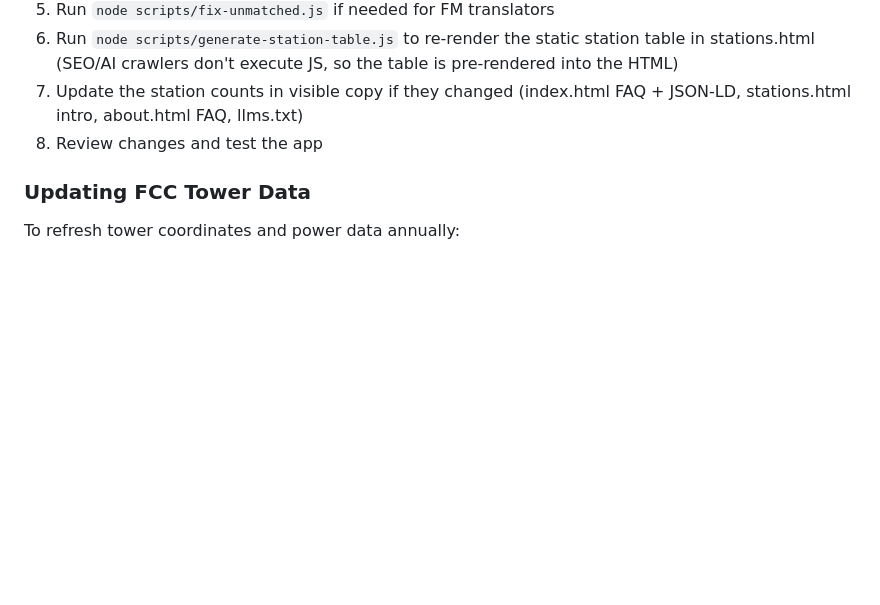
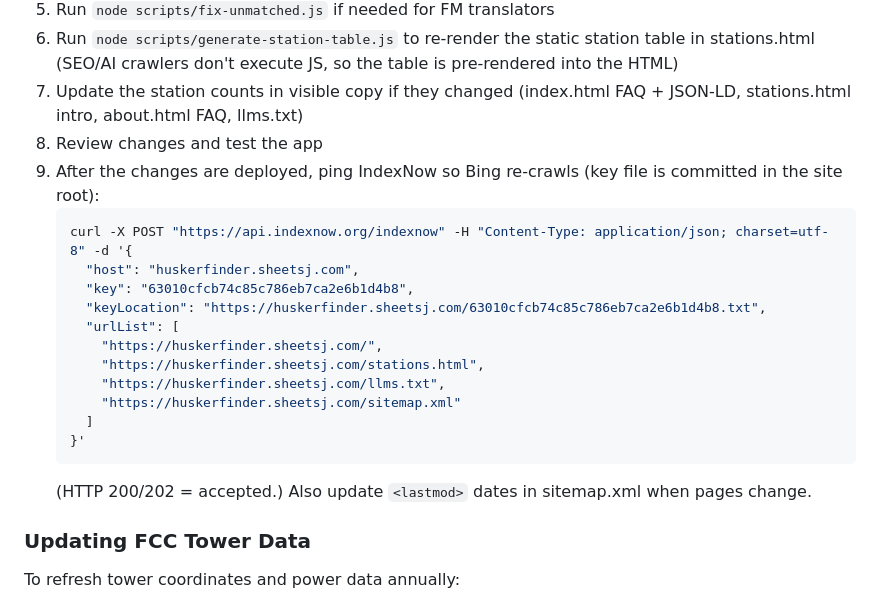
Before and after one commit to jeffsheets/huskerfinder, a Markdown page: CLAUDE.md, the part around the change. Rendered like a GitHub page; blank space fills up the shorter version.

Commit message:
Document IndexNow ping in station update workflow

````diff
--- a/CLAUDE.md
+++ b/CLAUDE.md
@@ -97,6 +97,21 @@ To update the station list for a new season:
 6. Run `node scripts/generate-station-table.js` to re-render the static station table in stations.html (SEO/AI crawlers don't execute JS, so the table is pre-rendered into the HTML)
 7. Update the station counts in visible copy if they changed (index.html FAQ + JSON-LD, stations.html intro, about.html FAQ, llms.txt)
 8. Review changes and test the app
+9. After the changes are deployed, ping IndexNow so Bing re-crawls (key file is committed in the site root):
+   ```bash
+   curl -X POST "https://api.indexnow.org/indexnow" -H "Content-Type: application/json; charset=utf-8" -d '{
+     "host": "huskerfinder.sheetsj.com",
+     "key": "63010cfcb74c85c786eb7ca2e6b1d4b8",
+     "keyLocation": "https://huskerfinder.sheetsj.com/63010cfcb74c85c786eb7ca2e6b1d4b8.txt",
+     "urlList": [
+       "https://huskerfinder.sheetsj.com/",
+       "https://huskerfinder.sheetsj.com/stations.html",
+       "https://huskerfinder.sheetsj.com/llms.txt",
+       "https://huskerfinder.sheetsj.com/sitemap.xml"
+     ]
+   }'
+   ```
+   (HTTP 200/202 = accepted.) Also update `<lastmod>` dates in sitemap.xml when pages change.
 
 ### Updating FCC Tower Data
 To refresh tower coordinates and power data annually:
````
